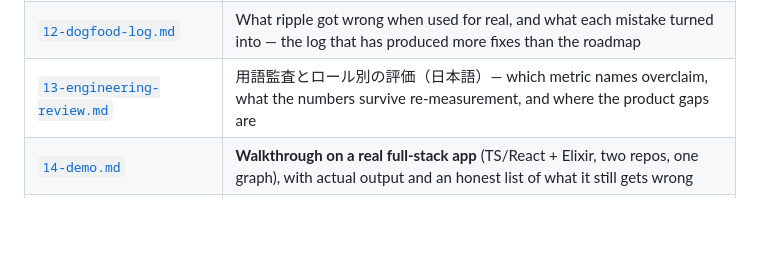
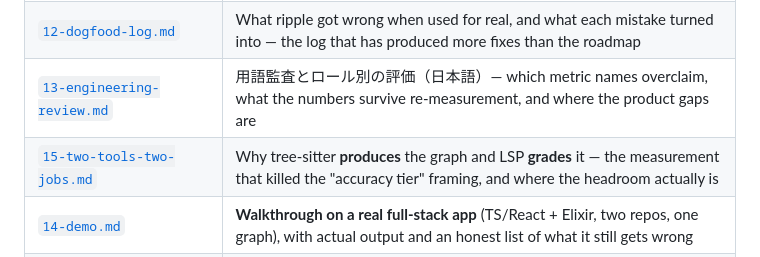
Before and after one commit to qwexvf/ripple, a Markdown page: README.md, the part around the change. Drawn GitHub-style; blank space fills up the shorter version.

Commit message:
docs: tree-sitter produces the graph, LSP grades it
doc 11 assumed LSP is a more accurate version of what tree-sitter does. Two servers
on a real full-stack app added zero edges ripple lacked (1516 confirmed, 0 added, 18
contradicted — every sampled contradiction the server's own miss) while producing
systematic errors of their own.

So the roles are not base-tier/accuracy-tier: tree-sitter produces the graph
(cross-service edges are structurally out of a server's reach — 365 GraphqlCall and
941 DbQuery edges span two repos and two languages), and LSP grades it (scoring your
own output against itself measures nothing, the same defect as the co-change leakage).

Doc 15 records the split, what the grader was actually worth (+24% edges, every one a
tree-sitter-side fix it pointed at), why the reconciliation table weights verdicts
rather than trusting them, and why the headroom is horizontal: held-out recall is
10.5% and no server can close a gap it cannot see across. Doc 11 keeps the mechanics
and points at 15 for framing.

```diff
--- a/README.md
+++ b/README.md
@@ -52,6 +52,7 @@ same files, served under `/design/`.
 | [`11-lsp-integration.md`](docs/src/content/docs/design/11-lsp-integration.md) | LSP as the Tier-2 accuracy tier over the tree-sitter base: layering, reconciliation, how slow servers are kept off the critical path, provenance |
 | [`12-dogfood-log.md`](docs/src/content/docs/design/12-dogfood-log.md) | What ripple got wrong when used for real, and what each mistake turned into — the log that has produced more fixes than the roadmap |
 | [`13-engineering-review.md`](docs/src/content/docs/design/13-engineering-review.md) | 用語監査とロール別の評価（日本語）— which metric names overclaim, what the numbers survive re-measurement, and where the product gaps are |
+| [`15-two-tools-two-jobs.md`](docs/src/content/docs/design/15-two-tools-two-jobs.md) | Why tree-sitter **produces** the graph and LSP **grades** it — the measurement that killed the "accuracy tier" framing, and where the headroom actually is |
 | [`14-demo.md`](docs/src/content/docs/design/14-demo.md) | **Walkthrough on a real full-stack app** (TS/React + Elixir, two repos, one graph), with actual output and an honest list of what it still gets wrong |
 | [`v0-plan.md`](docs/src/content/docs/design/v0-plan.md) | **Execution plan** for the first slice (TypeScript, Tier 2): crate build order, the concrete TS reference-resolution algorithm, store spike, testing & done criteria |
 
```
Also changed, not shown: 2 other files.
